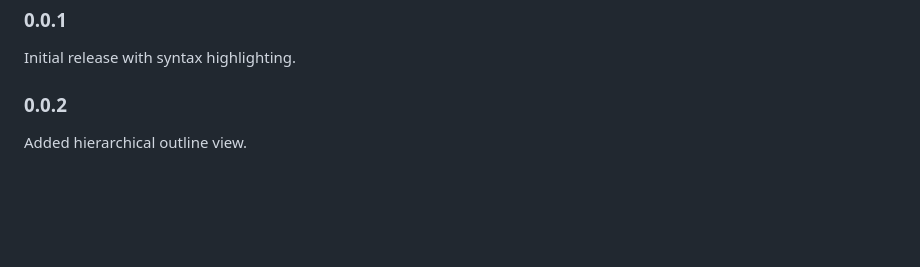
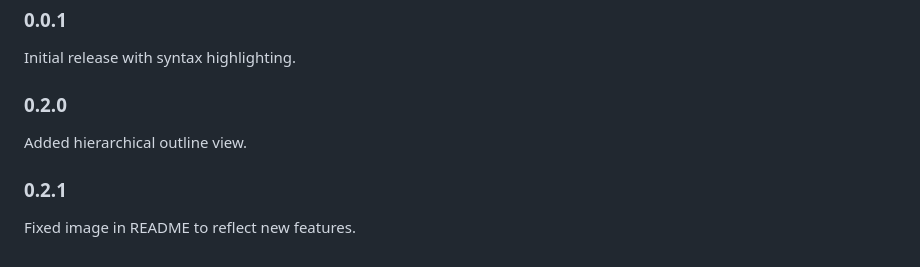
Before and after one commit to svaberg/SWMF-grammar, a Markdown page: CHANGELOG.md, the part around the change. Rendered like a GitHub page; blank space fills up the shorter version.

```diff
--- a/CHANGELOG.md
+++ b/CHANGELOG.md
@@ -7,5 +7,7 @@ Check [Keep a Changelog](http://keepachangelog.com/) for recommendations on how
 ## [Unreleased]
 ### 0.0.1
 Initial release with syntax highlighting.
-### 0.0.2
+### 0.2.0
 Added hierarchical outline view.
+### 0.2.1
+Fixed image in README to reflect new features.
```
Also changed, not shown: README.md (+1 -1 lines), images/demo.png.
